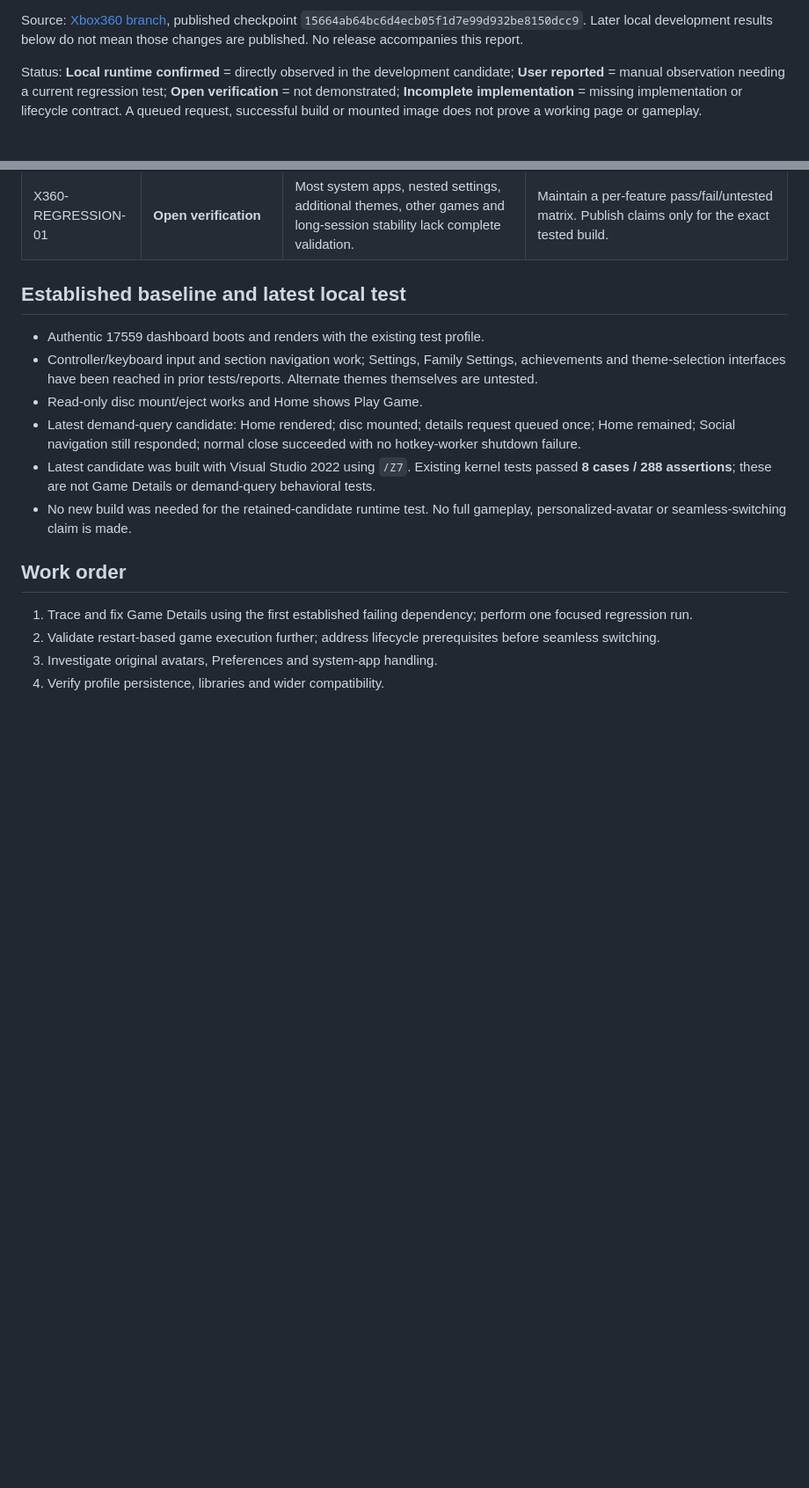
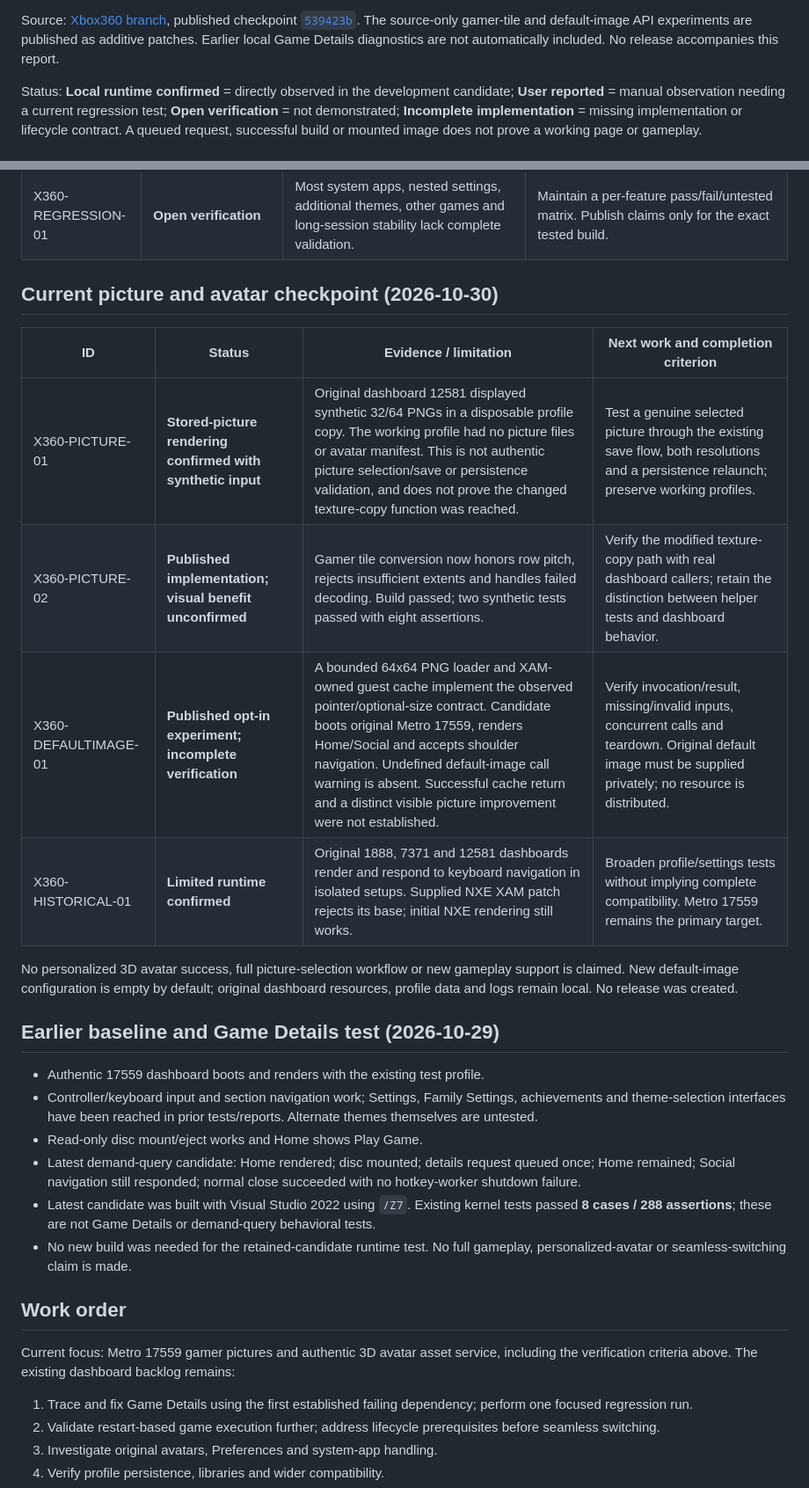
Before and after one commit to AC9892/ConsolePreservationFrontend, a Markdown page: Xbox360-issues.md, 2 parts joined by grey strips. Shown at 88% size. GitHub-like rendering; blank space fills up the shorter version.

Commit message:
Update Xbox 360 picture and avatar blockers and test status

```diff
--- a/Xbox360-issues.md
+++ b/Xbox360-issues.md
@@ -4,5 +4,5 @@ Updated: 2026-10-29. Scope: authentic Metro dashboard **2.0.17559.0** running in
 
-Source: [Xbox360 branch](https://github.com/AC9892/ConsolePreservationFrontend/tree/Xbox360), published checkpoint `15664ab64bc6d4ecb05f1d7e99d932be8150dcc9`. Later local development results below do not mean those changes are published. No release accompanies this report.
+Source: [Xbox360 branch](https://github.com/AC9892/ConsolePreservationFrontend/tree/Xbox360), published checkpoint [`539423b`](https://github.com/AC9892/ConsolePreservationFrontend/commit/539423b5352f2f94a7a2f1a1d0d4f8fccc8836dd). The source-only gamer-tile and default-image API experiments are published as additive patches. Earlier local Game Details diagnostics are not automatically included. No release accompanies this report.
 
 Status: **Local runtime confirmed** = directly observed in the development candidate; **User reported** = manual observation needing a current regression test; **Open verification** = not demonstrated; **Incomplete implementation** = missing implementation or lifecycle contract. A queued request, successful build or mounted image does not prove a working page or gameplay.
 
@@ -44,7 +44,18 @@ Authentic dashboard functionality
 | X360-LIBRARY-01 | **Partial / open verification** | My Games opens empty; My Apps shows six original entries. Recents opens, but history accuracy is unverified. A mounted disc is not automatically a library installation. | Test enumeration and supported original app launch/return separately. Verify Recents against actual supported launches. |
 | X360-REGRESSION-01 | **Open verification** | Most system apps, nested settings, additional themes, other games and long-session stability lack complete validation. | Maintain a per-feature pass/fail/untested matrix. Publish claims only for the exact tested build. |
 
-## Established baseline and latest local test
+## Current picture and avatar checkpoint (2026-10-30)
+
+| ID | Status | Evidence / limitation | Next work and completion criterion |
+| --- | --- | --- | --- |
+| X360-PICTURE-01 | **Stored-picture rendering confirmed with synthetic input** | Original dashboard 12581 displayed synthetic 32/64 PNGs in a disposable profile copy. The working profile had no picture files or avatar manifest. This is not authentic picture selection/save or persistence validation, and does not prove the changed texture-copy function was reached. | Test a genuine selected picture through the existing save flow, both resolutions and a persistence relaunch; preserve working profiles. |
+| X360-PICTURE-02 | **Published implementation; visual benefit unconfirmed** | Gamer tile conversion now honors row pitch, rejects insufficient extents and handles failed decoding. Build passed; two synthetic tests passed with eight assertions. | Verify the modified texture-copy path with real dashboard callers; retain the distinction between helper tests and dashboard behavior. |
+| X360-DEFAULTIMAGE-01 | **Published opt-in experiment; incomplete verification** | A bounded 64x64 PNG loader and XAM-owned guest cache implement the observed pointer/optional-size contract. Candidate boots original Metro 17559, renders Home/Social and accepts shoulder navigation. Undefined default-image call warning is absent. Successful cache return and a distinct visible picture improvement were not established. | Verify invocation/result, missing/invalid inputs, concurrent calls and teardown. Original default image must be supplied privately; no resource is distributed. |
+| X360-HISTORICAL-01 | **Limited runtime confirmed** | Original 1888, 7371 and 12581 dashboards render and respond to keyboard navigation in isolated setups. Supplied NXE XAM patch rejects its base; initial NXE rendering still works. | Broaden profile/settings tests without implying complete compatibility. Metro 17559 remains the primary target. |
+
+No personalized 3D avatar success, full picture-selection workflow or new gameplay support is claimed. New default-image configuration is empty by default; original dashboard resources, profile data and logs remain local. No release was created.
+
+## Earlier baseline and Game Details test (2026-10-29)
 
 - Authentic 17559 dashboard boots and renders with the existing test profile.
 - Controller/keyboard input and section navigation work; Settings, Family Settings, achievements and theme-selection interfaces have been reached in prior tests/reports. Alternate themes themselves are untested.
@@ -55,6 +66,8 @@ Authentic dashboard functionality
 
 ## Work order
 
+Current focus: Metro 17559 gamer pictures and authentic 3D avatar asset service, including the verification criteria above. The existing dashboard backlog remains:
+
 1. Trace and fix Game Details using the first established failing dependency; perform one focused regression run.
 2. Validate restart-based game execution further; address lifecycle prerequisites before seamless switching.
 3. Investigate original avatars, Preferences and system-app handling.
```
Also changed, not shown: other parts of Xbox360-issues.md (+2 -2 lines).
